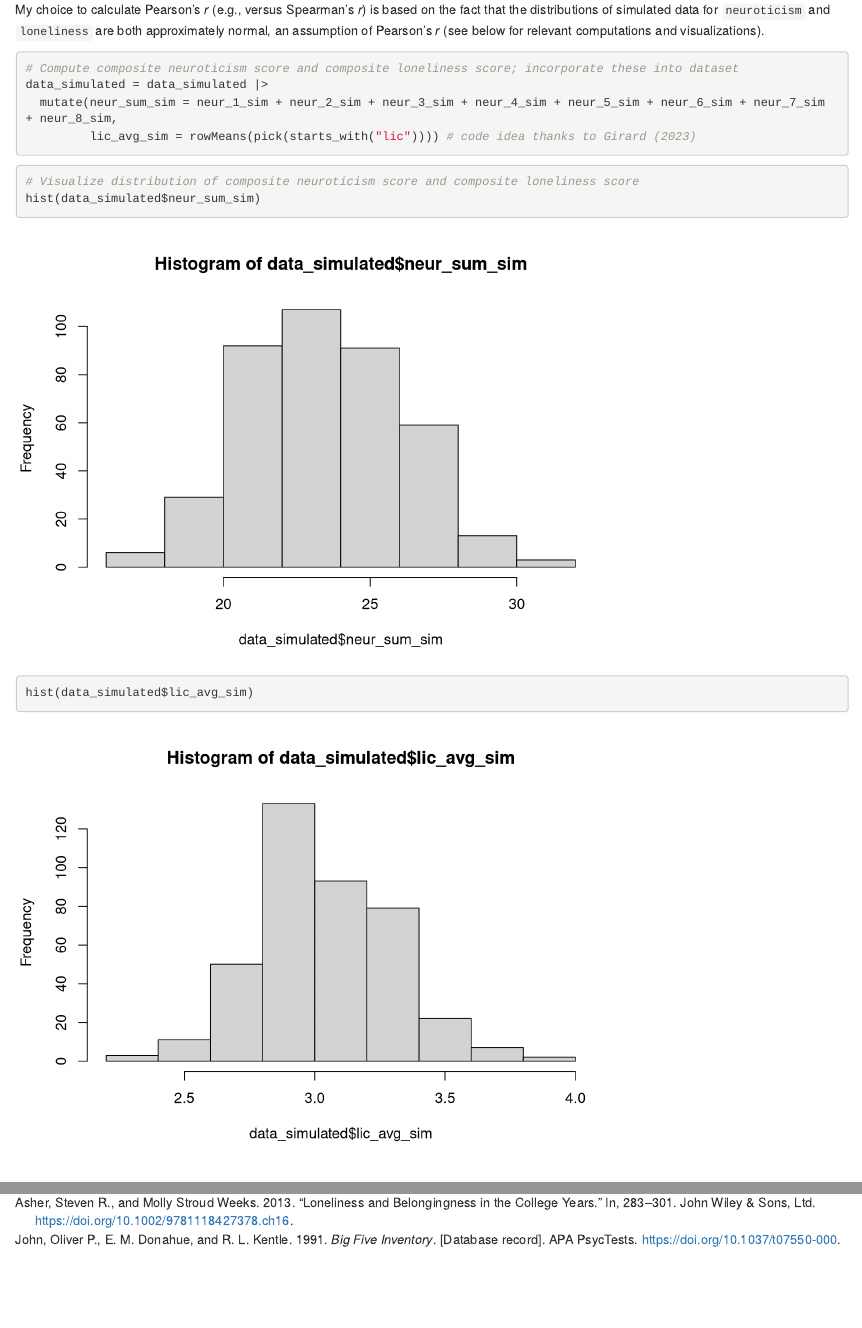
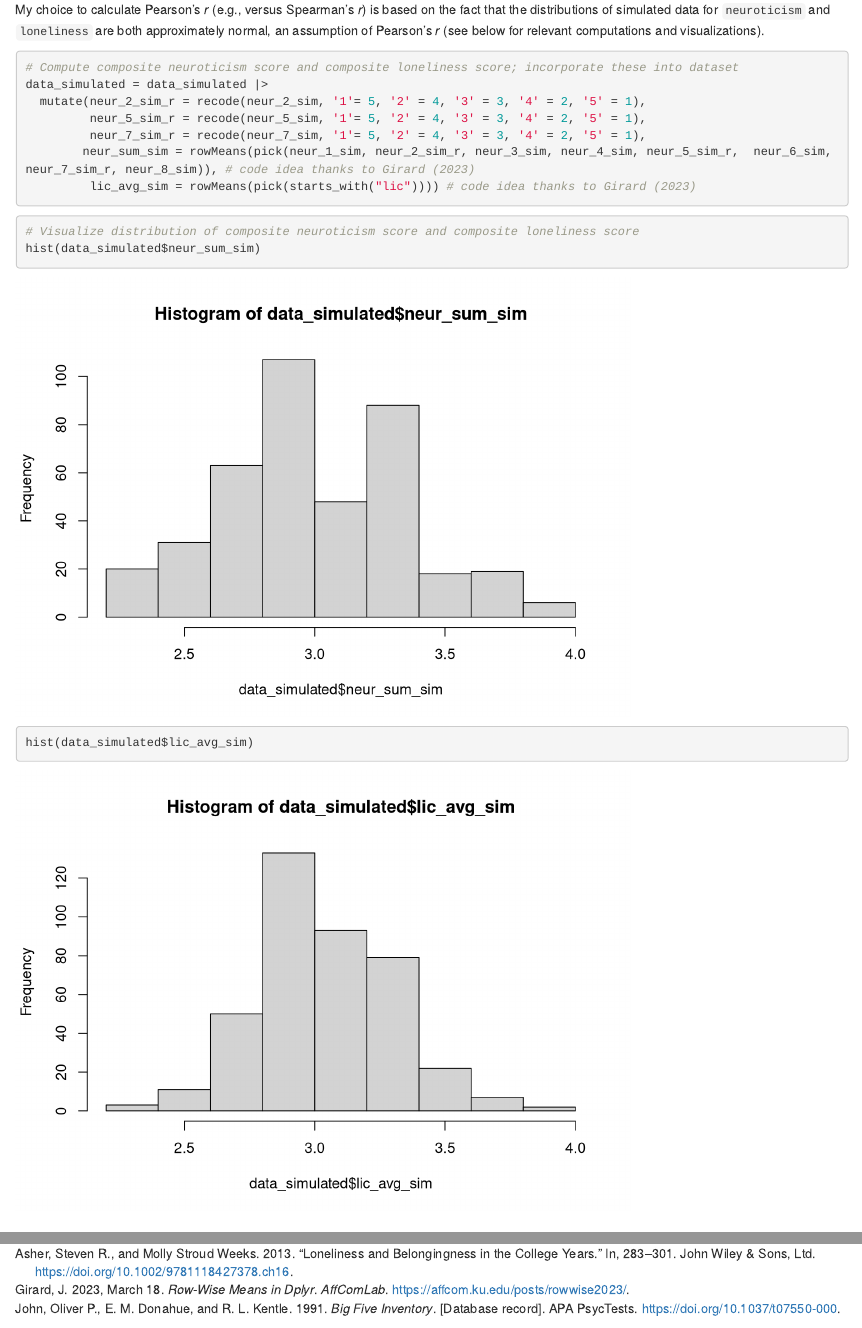
Before and after one commit to caroharmstrong/reproducibility-project, an R Markdown document (report/NEW-reproducibility-project-manuscript.Rmd): the page in a window 1100 px wide, from 1880 px down before the commit and from 1900 px down after it, so that both start at the same text, and a second part further down, joined at a grey line. Rendered offline with R 4.5, knitr and Pandoc, with nearby package versions; some code elsewhere in the file could not run offline.

Commit message:
Updated scoring code to be accurate for composite neuroticism and loneliness scores

````diff
--- a/report/NEW-reproducibility-project-manuscript.Rmd
+++ b/report/NEW-reproducibility-project-manuscript.Rmd
@@ -119,7 +119,10 @@ My choice to calculate Pearson's *r* (e.g., versus Spearman's *r*) is based on t
 ```{r compute-composite-scores}
 # Compute composite neuroticism score and composite loneliness score; incorporate these into dataset
 data_simulated = data_simulated |>
-  mutate(neur_sum_sim = neur_1_sim + neur_2_sim + neur_3_sim + neur_4_sim + neur_5_sim + neur_6_sim + neur_7_sim + neur_8_sim,
+  mutate(neur_2_sim_r = recode(neur_2_sim, '1'= 5, '2' = 4, '3' = 3, '4' = 2, '5' = 1),
+         neur_5_sim_r = recode(neur_5_sim, '1'= 5, '2' = 4, '3' = 3, '4' = 2, '5' = 1),
+         neur_7_sim_r = recode(neur_7_sim, '1'= 5, '2' = 4, '3' = 3, '4' = 2, '5' = 1),
+        neur_sum_sim = rowMeans(pick(neur_1_sim, neur_2_sim_r, neur_3_sim, neur_4_sim, neur_5_sim_r,  neur_6_sim, neur_7_sim_r, neur_8_sim)), # code idea thanks to Girard (2023)
          lic_avg_sim = rowMeans(pick(starts_with("lic")))) # code idea thanks to Girard (2023)
 ```
 
--- a/report/references.bib
+++ b/report/references.bib
@@ -23,3 +23,12 @@
 DOI: 10.1002/9781118427378.ch16},
 	langid = {en}
 }
+
+@Manual{girard2023,
+	title = {Row-wise means in dplyr},
+	author = {Girard, J.},
+	year = {2023, March 18},
+	journal = {AffComLab},
+	url = {https://affcom.ku.edu/posts/rowwise2023/},
+	langid = {en}
+}
````
Also changed, not shown: report/NEW-reproducibility-project-manuscript.pdf, report/NEW-reproducibility-project-manuscript.tex, report/NEW-reproducibility-project-manuscript_files/figure-latex/histogram-1.pdf, report/NEW-reproducibility-project-manuscript_files/figure-latex/histogram-1.png, report/NEW-reproducibility-project-manuscript_files/figure-latex/histogram-2.pdf, report/NEW-reproducibility-project-manuscript.Rmd (2 more changed lines).
